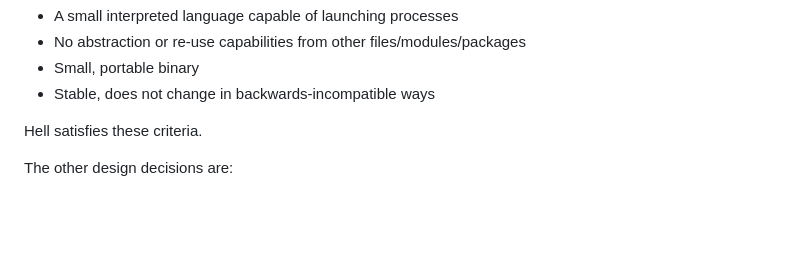
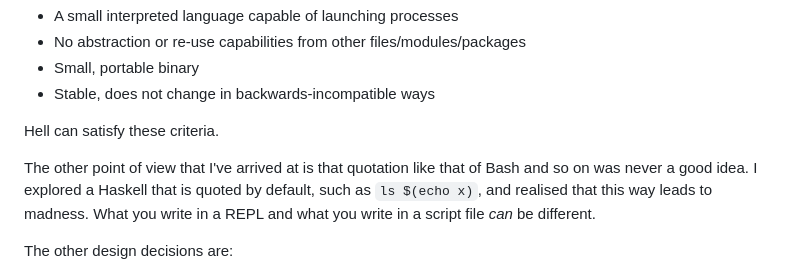
Before and after one commit to chrisdone/hell, a Markdown page: readme.md, the part around the change. Rendered like a GitHub page; blank space fills up the shorter version.

```diff
--- a/readme.md
+++ b/readme.md
@@ -63,7 +63,9 @@ My definition of a shell scripting language:
 * Small, portable binary
 * Stable, does not change in backwards-incompatible ways
 
-Hell satisfies these criteria.
+Hell can satisfy these criteria.
+
+The other point of view that I've arrived at is that quotation like that of Bash and so on was never a good idea. I explored a Haskell that is quoted by default, such as `ls $(echo x)`, and realised that this way leads to madness. What you write in a REPL and what you write in a script file *can* be different.
 
 The other design decisions are:
 
```
